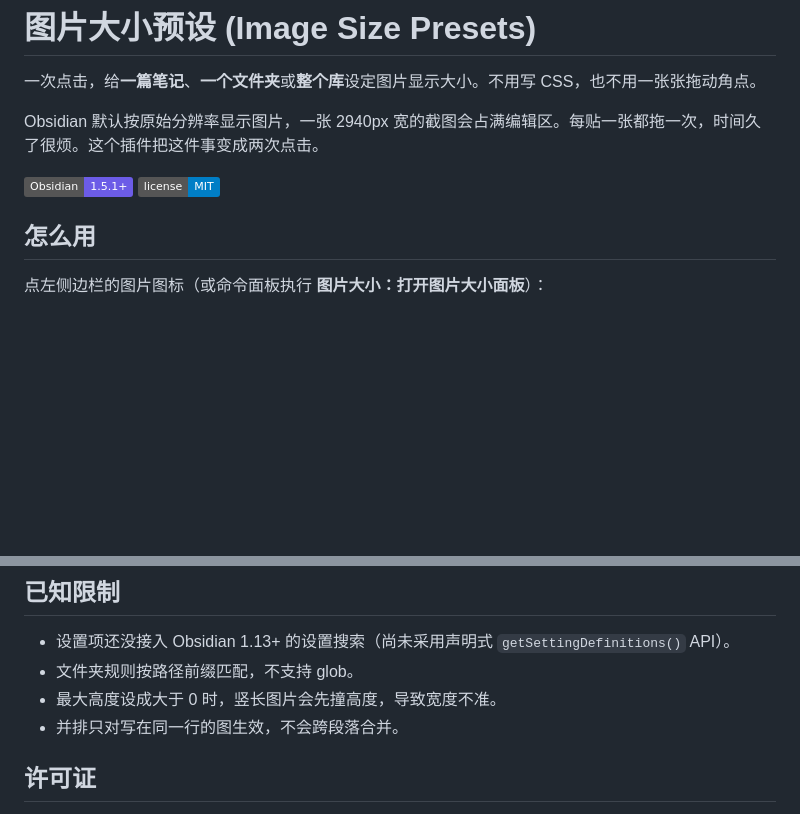
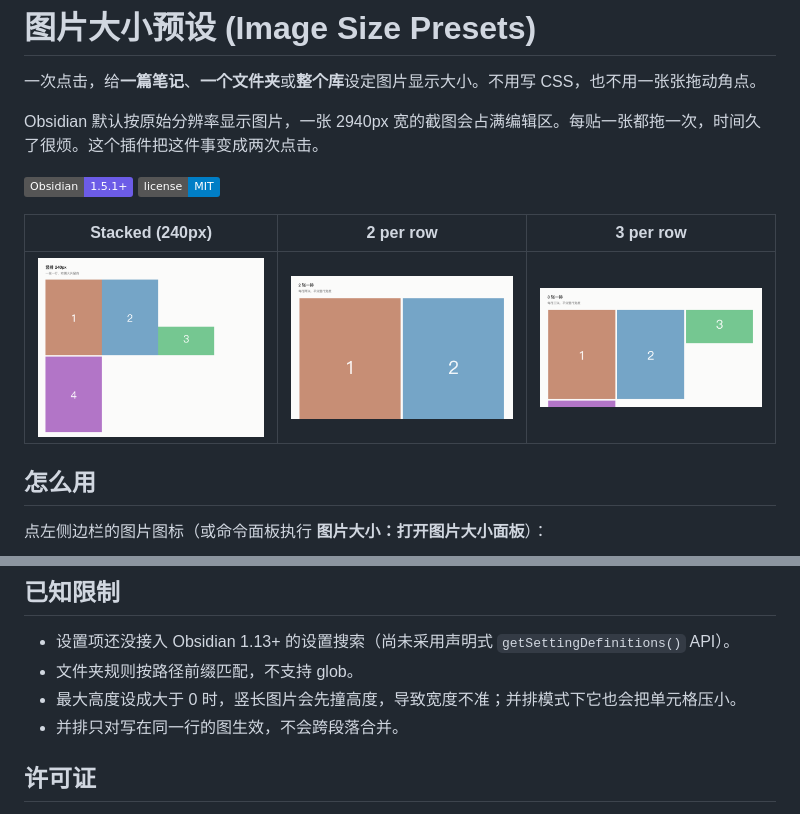
Before and after one commit to alikhantonyfrancescoery1984-sys/image-size-presets, a Markdown page: README.zh-CN.md, 2 parts joined by grey strips. Rendered like a GitHub page; pictures changed too: docs/screenshot-cols2.png (added), docs/screenshot-cols3.png (added), docs/screenshot-stack.png (added); badges without logos; blank space fills up the shorter version.

```diff
--- a/README.zh-CN.md
+++ b/README.zh-CN.md
@@ -5,6 +5,10 @@
 Obsidian 默认按原始分辨率显示图片，一张 2940px 宽的截图会占满编辑区。每贴一张都拖一次，时间久了很烦。这个插件把这件事变成两次点击。
 
 ![Obsidian](https://img.shields.io/badge/Obsidian-1.5.1%2B-6C5CE7) ![license](https://img.shields.io/badge/license-MIT-blue)
+
+| Stacked (240px) | 2 per row | 3 per row |
+| :---: | :---: | :---: |
+| <img src="docs/screenshot-stack.png" width="250"> | <img src="docs/screenshot-cols2.png" width="250"> | <img src="docs/screenshot-cols3.png" width="250"> |
 
 ## 怎么用
 
@@ -102,7 +106,7 @@ npm run lint   # eslint + eslint-plugin-obsidianmd
 
 - 设置项还没接入 Obsidian 1.13+ 的设置搜索（尚未采用声明式 `getSettingDefinitions()` API）。
 - 文件夹规则按路径前缀匹配，不支持 glob。
-- 最大高度设成大于 0 时，竖长图片会先撞高度，导致宽度不准。
+- 最大高度设成大于 0 时，竖长图片会先撞高度，导致宽度不准；并排模式下它也会把单元格压小。
 - 并排只对写在同一行的图生效，不会跨段落合并。
 
 ## 许可证
```
Also changed, not shown: CHANGELOG.md (+19 -0 lines), README.md (+9 -1 lines), 8 other files.
